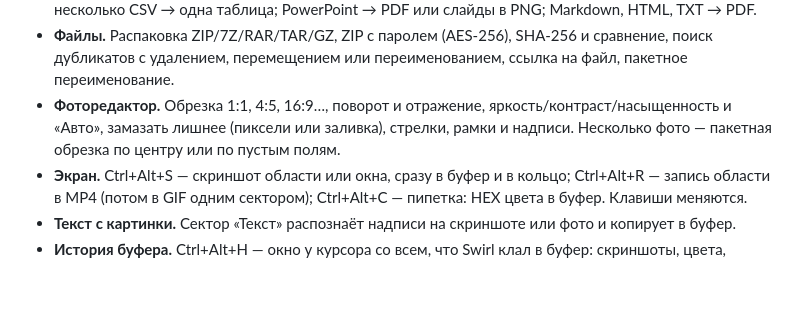
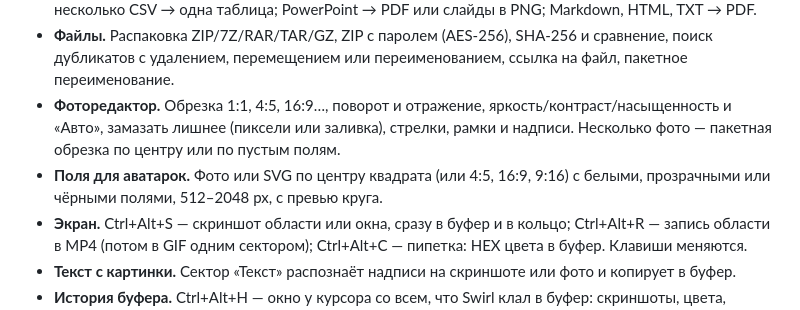
Before and after one commit to futoreqa/swirl, a Markdown page: README.md, the part around the change. GitHub-like rendering; blank space fills up the shorter version.

Commit message:
README: Swirl 1.9.0

```diff
--- a/README.md
+++ b/README.md
@@ -12,6 +12,7 @@
 - **Офис.** Word → PDF; CSV → Excel без Office; Excel → PDF, CSV, JSON; каждый лист → отдельный CSV; несколько CSV → одна таблица; PowerPoint → PDF или слайды в PNG; Markdown, HTML, TXT → PDF.
 - **Файлы.** Распаковка ZIP/7Z/RAR/TAR/GZ, ZIP с паролем (AES-256), SHA-256 и сравнение, поиск дубликатов с удалением, перемещением или переименованием, ссылка на файл, пакетное переименование.
 - **Фоторедактор.** Обрезка 1:1, 4:5, 16:9…, поворот и отражение, яркость/контраст/насыщенность и «Авто», замазать лишнее (пиксели или заливка), стрелки, рамки и надписи. Несколько фото — пакетная обрезка по центру или по пустым полям.
+- **Поля для аватарок.** Фото или SVG по центру квадрата (или 4:5, 16:9, 9:16) с белыми, прозрачными или чёрными полями, 512–2048 px, с превью круга.
 - **Экран.** Ctrl+Alt+S — скриншот области или окна, сразу в буфер и в кольцо; Ctrl+Alt+R — запись области в MP4 (потом в GIF одним сектором); Ctrl+Alt+C — пипетка: HEX цвета в буфер. Клавиши меняются.
 - **Текст с картинки.** Сектор «Текст» распознаёт надписи на скриншоте или фото и копирует в буфер.
 - **История буфера.** Ctrl+Alt+H — окно у курсора со всем, что Swirl клал в буфер: скриншоты, цвета, ссылки, пути, распознанный текст. Щелчок — скопировать снова.
```
